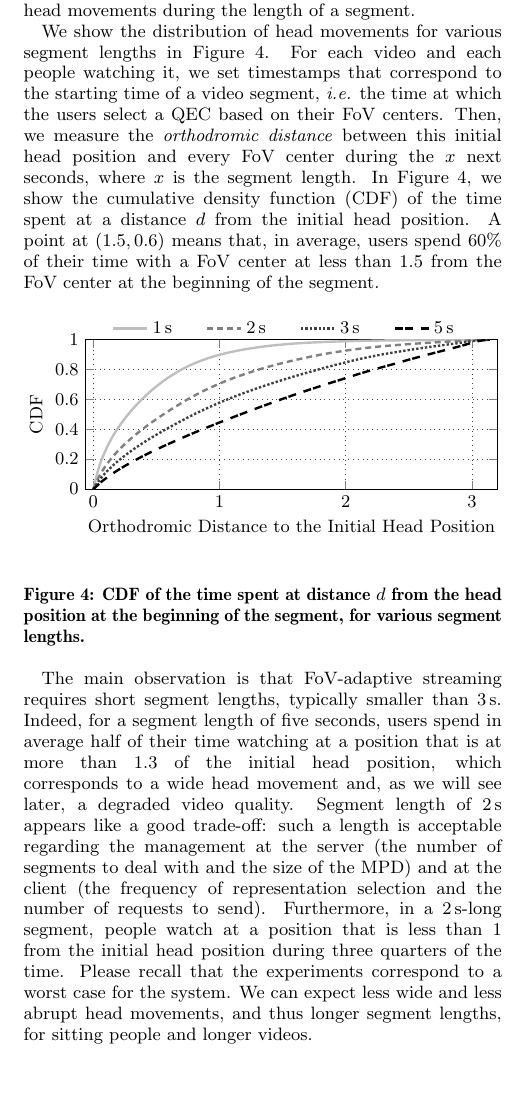
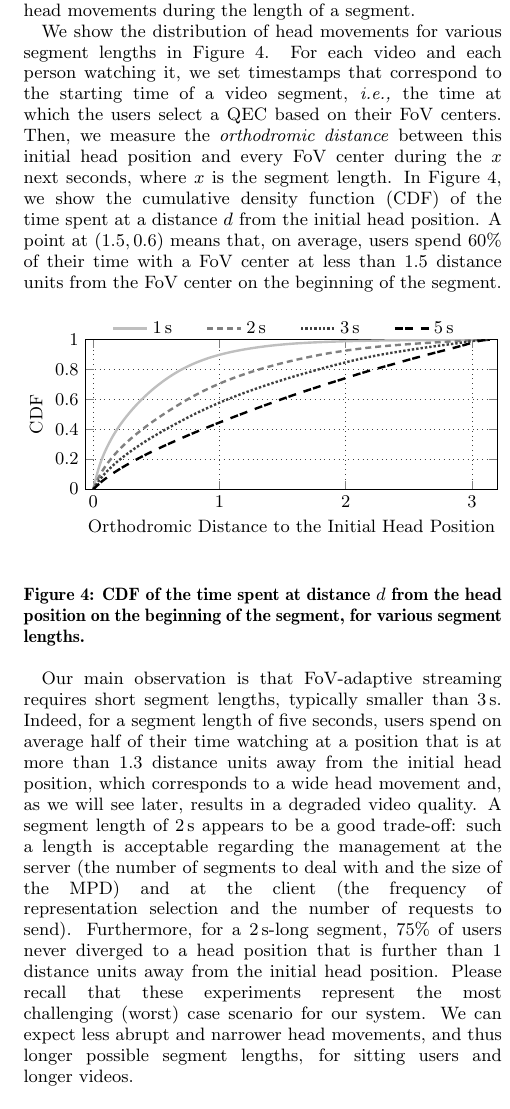
Before and after one commit to xmar/360Transformations, a LaTeX paper (academicPaper/mainACM.tex, which reads academicPaper/dataset.tex): part of one column of page 5 of 7, cut so that both start at the same text, the shorter picture padded with empty space. Compiled offline with pdfLaTeX.

Commit message:
Revised dataset section

```diff
--- a/academicPaper/dataset.tex
+++ b/academicPaper/dataset.tex
@@ -32,31 +32,29 @@ movements during the length of a segment.
 
 We show the distribution of head movements for various segment lengths in Figure~\ref{cdf-dataset}.
 For each video
-and each people watching it, we set timestamps that correspond to the starting time of a video segment,
-\textit{i.e.} the time at which the users select a QEC based on their FoV centers.
+and each person watching it, we set timestamps that correspond to the starting time of a video segment,
+\textit{i.e.,} the time at which the users select a QEC based on their FoV centers.
 Then, we measure the \emph{orthodromic distance} between this initial head position and every FoV center
 during the $x$ next seconds, where $x$ is the segment length. In Figure~\ref{cdf-dataset}, we show the \ac{CDF} of the time spent at a distance
-$d$ from the initial head position. A point at $(1.5,0.6)$ means that, in average, users spend $60\%$ of
-their time with a FoV center at less than $1.5$ from the FoV center at the beginning of the segment.
+$d$ from the initial head position. A point at $(1.5,0.6)$ means that, on average, users spend $60\%$ of
+their time with a FoV center at less than $1.5$ distance units from the FoV center on the beginning of the segment.
 
 \begin{figure}[htbp]
 \centering
 \input{plots/cdf-dataset.tex}
-\caption{CDF of the time spent at distance $d$ from the head position at the beginning of the
+\caption{CDF of the time spent at distance $d$ from the head position on the beginning of the
 segment, for various segment lengths.}\label{cdf-dataset}
 \end{figure}
 
-The main observation is that FoV-adaptive streaming requires short segment lengths, typically
+Our main observation is that FoV-adaptive streaming requires short segment lengths, typically
 smaller than 3\,s. Indeed, for a segment length of five seconds,
-users spend in average half of their time watching at a position that is at more than
-1.3 of the initial head position,
-which corresponds to a wide head movement and, as we will see later, a degraded video quality.
-Segment length of 2\,s appears like a good trade-off: such a length is acceptable regarding the
+users spend on average half of their time watching at a position that is at more than
+1.3 distance units away from the initial head position,
+which corresponds to a wide head movement and, as we will see later, results in a degraded video quality.
+A segment length of 2\,s appears to be a good trade-off: such a length is acceptable regarding the
 management at the server (the number of segments to deal with and the size of the \ac{MPD})
 and at the client (the frequency of representation selection and the number of requests
-to send). Furthermore, in a 2\,s-long segment, people watch
-at a position that is less than 1 from the initial head position during three quarters
-of the time. Please recall that the experiments correspond to a worst case for the system.
-We can expect less
-wide and less abrupt head movements, and thus longer segment lengths, for sitting
-people and longer videos.
+to send). Furthermore, for a 2\,s-long segment, 75\% of users never diverged to
+a head position that is further than 1 distance units away from the initial head position. Please recall that these experiments represent the most challenging (worst) case scenario for our system.
+We can expect less abrupt and narrower head movements, and thus longer possible segment lengths, for sitting
+users and longer videos.
```
Also changed, not shown: academicPaper/dataset.tex (8 more changed lines).
